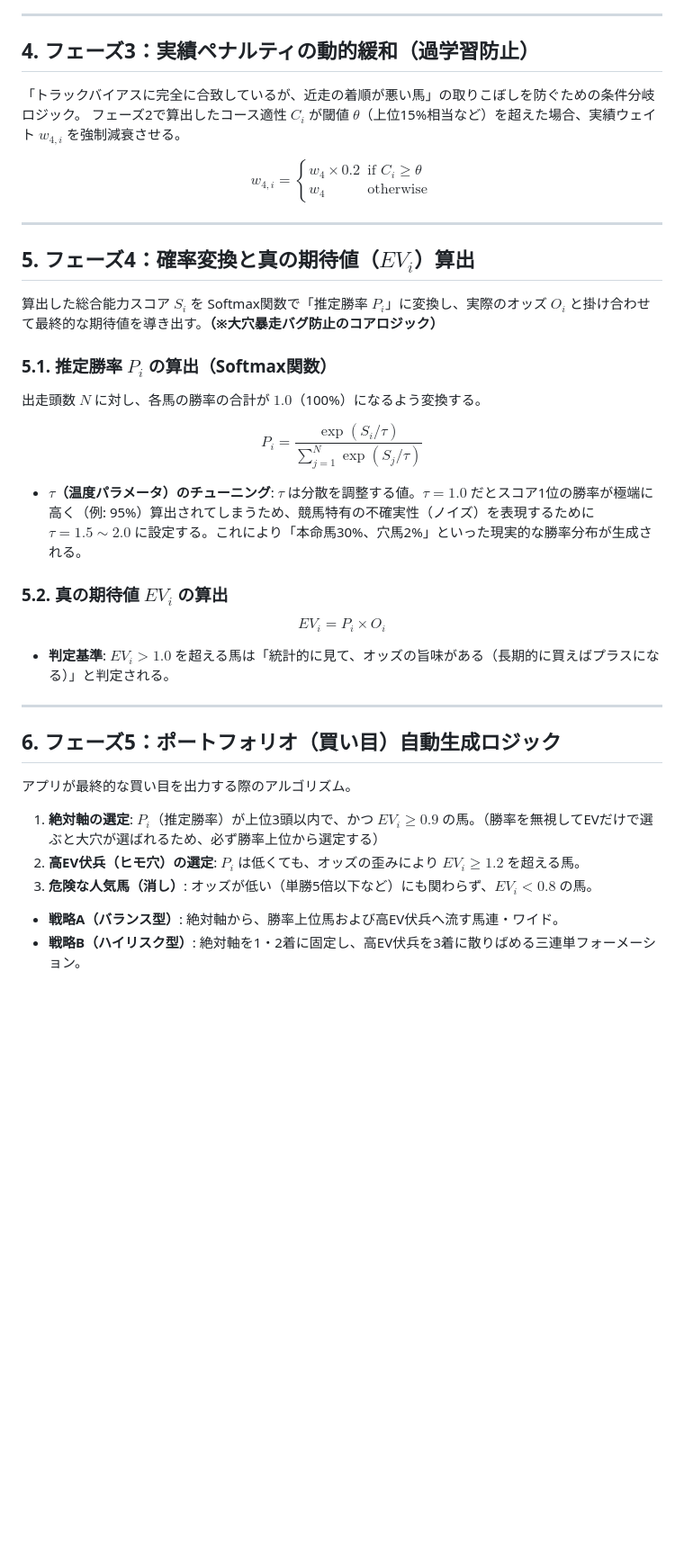
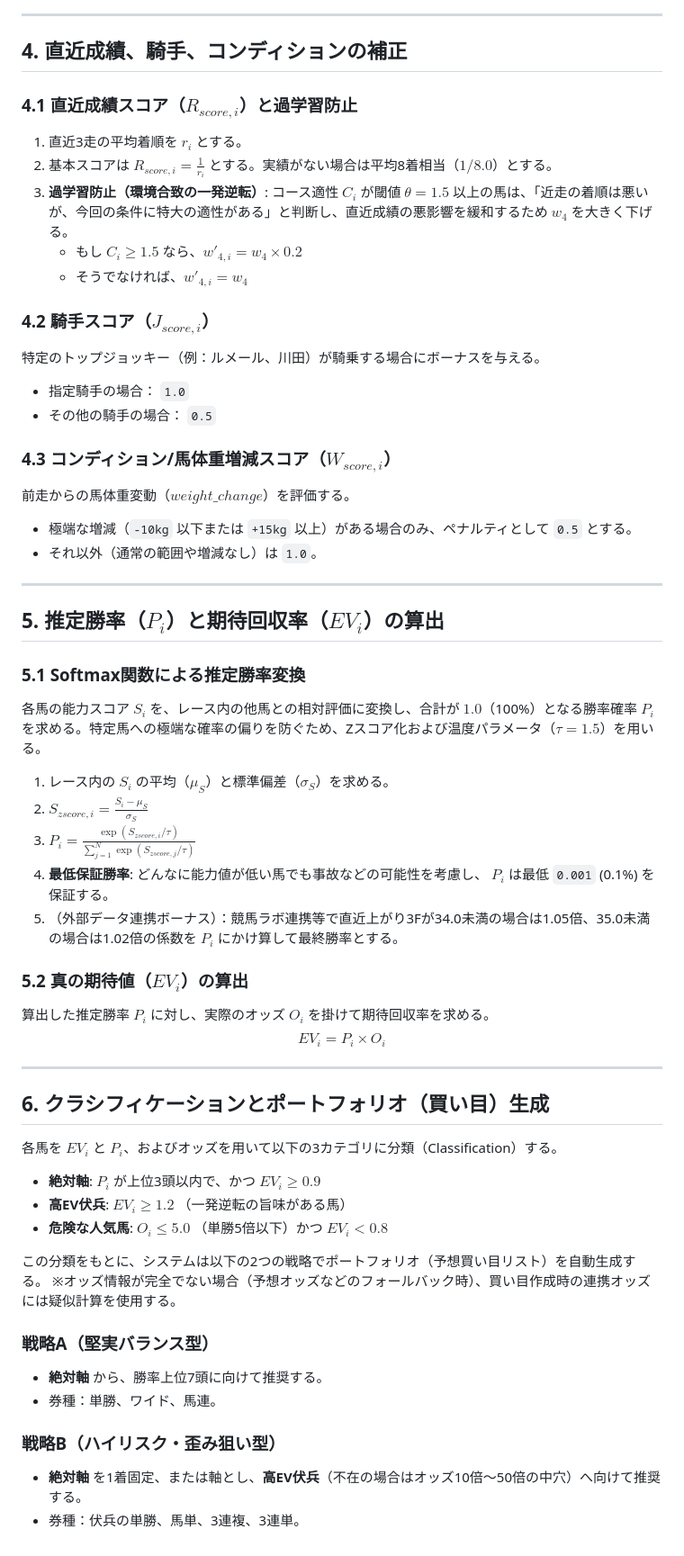
Before and after one commit to ytakahashi0302-ghb/gemini-keiba, a Markdown page: docs/horse_racing_prediction/ev_calc_specification.md, the part around one of its changes. Shown at 90% size. Drawn GitHub-style; blank space fills up the shorter version.

```diff
--- a/docs/horse_racing_prediction/ev_calc_specification.md
+++ b/docs/horse_racing_prediction/ev_calc_specification.md
@@ -36,38 +65,60 @@ $$B'_{draw} = \begin{cases} B_{draw} \times (1 - A_i) & \text{if } B_{draw} < 0
 
 ---
 
-## 4. フェーズ3：実績ペナルティの動的緩和（過学習防止）
-「トラックバイアスに完全に合致しているが、近走の着順が悪い馬」の取りこぼしを防ぐための条件分岐ロジック。
-フェーズ2で算出したコース適性 $C_i$ が閾値 $\theta$（上位15%相当など）を超えた場合、実績ウェイト $w_{4,i}$ を強制減衰させる。
+## 4. 直近成績、騎手、コンディションの補正
 
-$$w_{4,i} = \begin{cases} w_4 \times 0.2 & \text{if } C_i \ge \theta \\ w_4 & \text{otherwise} \end{cases}$$
+### 4.1 直近成績スコア（$R_{score,i}$）と過学習防止
+1. 直近3走の平均着順を $r_i$ とする。
+2. 基本スコアは $R_{score,i} = \frac{1}{r_i}$ とする。実績がない場合は平均8着相当（$1/8.0$）とする。
+3. **過学習防止（環境合致の一発逆転）**:
+   コース適性 $C_i$ が閾値 $\theta = 1.5$ 以上の馬は、「近走の着順は悪いが、今回の条件に特大の適性がある」と判断し、直近成績の悪影響を緩和するため $w_{4}$ を大きく下げる。
+   * もし $C_i \ge 1.5$ なら、$w'_{4,i} = w_4 \times 0.2$
+   * そうでなければ、$w'_{4,i} = w_4$
+
+### 4.2 騎手スコア（$J_{score,i}$）
+特定のトップジョッキー（例：ルメール、川田）が騎乗する場合にボーナスを与える。
+* 指定騎手の場合： `1.0`
+* その他の騎手の場合： `0.5`
+
+### 4.3 コンディション/馬体重増減スコア（$W_{score,i}$）
+前走からの馬体重変動（$weight\_change$）を評価する。
+* 極端な増減（`-10kg` 以下または `+15kg` 以上）がある場合のみ、ペナルティとして `0.5` とする。
+* それ以外（通常の範囲や増減なし）は `1.0`。
 
 ---
 
-## 5. フェーズ4：確率変換と真の期待値（$EV_i$）算出
-算出した総合能力スコア $S_i$ を Softmax関数で「推定勝率 $P_i$」に変換し、実際のオッズ $O_i$ と掛け合わせて最終的な期待値を導き出す。**（※大穴暴走バグ防止のコアロジック）**
+## 5. 推定勝率（$P_i$）と期待回収率（$EV_i$）の算出
 
-### 5.1. 推定勝率 $P_i$ の算出（Softmax関数）
-出走頭数 $N$ に対し、各馬の勝率の合計が $1.0$（100%）になるよう変換する。
+### 5.1 Softmax関数による推定勝率変換
+各馬の能力スコア $S_i$ を、レース内の他馬との相対評価に変換し、合計が $1.0$（100%）となる勝率確率 $P_i$ を求める。特定馬への極端な確率の偏りを防ぐため、Zスコア化および温度パラメータ（$\tau=1.5$）を用いる。
 
-$$P_i = \frac{\exp(S_i / \tau)}{\sum_{j=1}^{N} \exp(S_j / \tau)}$$
+1. レース内の $S_i$ の平均（$\mu_S$）と標準偏差（$\sigma_S$）を求める。
+2. $S_{zscore,i} = \frac{S_i - \mu_S}{\sigma_S}$
+3. $P_i = \frac{\exp(S_{zscore,i} / \tau)}{\sum_{j=1}^{N} \exp(S_{zscore,j} / \tau)}$
+4. **最低保証勝率**: どんなに能力値が低い馬でも事故などの可能性を考慮し、 $P_i$ は最低 `0.001` (0.1%) を保証する。
+5. （外部データ連携ボーナス）：競馬ラボ連携等で直近上がり3Fが34.0未満の場合は1.05倍、35.0未満の場合は1.02倍の係数を $P_i$ にかけ算して最終勝率とする。
 
-* **$\tau$（温度パラメータ）のチューニング**:
-  $\tau$ は分散を調整する値。$\tau=1.0$ だとスコア1位の勝率が極端に高く（例: 95%）算出されてしまうため、競馬特有の不確実性（ノイズ）を表現するために **$\tau = 1.5 \sim 2.0$** に設定する。これにより「本命馬30%、穴馬2%」といった現実的な勝率分布が生成される。
-
-### 5.2. 真の期待値 $EV_i$ の算出
+### 5.2 真の期待値（$EV_i$）の算出
+算出した推定勝率 $P_i$ に対し、実際のオッズ $O_i$ を掛けて期待回収率を求める。
 $$EV_i = P_i \times O_i$$
-
-* **判定基準**: $EV_i > 1.0$ を超える馬は「統計的に見て、オッズの旨味がある（長期的に買えばプラスになる）」と判定される。
 
 ---
 
-## 6. フェーズ5：ポートフォリオ（買い目）自動生成ロジック
-アプリが最終的な買い目を出力する際のアルゴリズム。
+## 6. クラシフィケーションとポートフォリオ（買い目）生成
 
-1. **絶対軸の選定**: $P_i$（推定勝率）が上位3頭以内で、かつ $EV_i \ge 0.9$ の馬。（勝率を無視してEVだけで選ぶと大穴が選ばれるため、必ず勝率上位から選定する）
-2. **高EV伏兵（ヒモ穴）の選定**: $P_i$ は低くても、オッズの歪みにより $EV_i \ge 1.2$ を超える馬。
-3. **危険な人気馬（消し）**: オッズが低い（単勝5倍以下など）にも関わらず、$EV_i < 0.8$ の馬。
+各馬を $EV_i$ と $P_i$、およびオッズを用いて以下の3カテゴリに分類（Classification）する。
 
-* **戦略A（バランス型）**: 絶対軸から、勝率上位馬および高EV伏兵へ流す馬連・ワイド。
-* **戦略B（ハイリスク型）**: 絶対軸を1・2着に固定し、高EV伏兵を3着に散りばめる三連単フォーメーション。
+* **絶対軸**: $P_i$ が上位3頭以内で、かつ $EV_i \ge 0.9$
+* **高EV伏兵**: $EV_i \ge 1.2$ （一発逆転の旨味がある馬）
+* **危険な人気馬**: $O_i \le 5.0$ （単勝5倍以下）かつ $EV_i < 0.8$
+
+この分類をもとに、システムは以下の2つの戦略でポートフォリオ（予想買い目リスト）を自動生成する。
+※オッズ情報が完全でない場合（予想オッズなどのフォールバック時）、買い目作成時の連携オッズには疑似計算を使用する。
+
+### 戦略A（堅実バランス型）
+* **絶対軸** から、勝率上位7頭に向けて推奨する。
+* 券種：単勝、ワイド、馬連。
+
+### 戦略B（ハイリスク・歪み狙い型）
+* **絶対軸** を1着固定、または軸とし、**高EV伏兵**（不在の場合はオッズ10倍〜50倍の中穴）へ向けて推奨する。
+* 券種：伏兵の単勝、馬単、3連複、3連単。
```
Also changed, not shown: other parts of docs/horse_racing_prediction/ev_calc_specification.md (+51 -22 lines).
